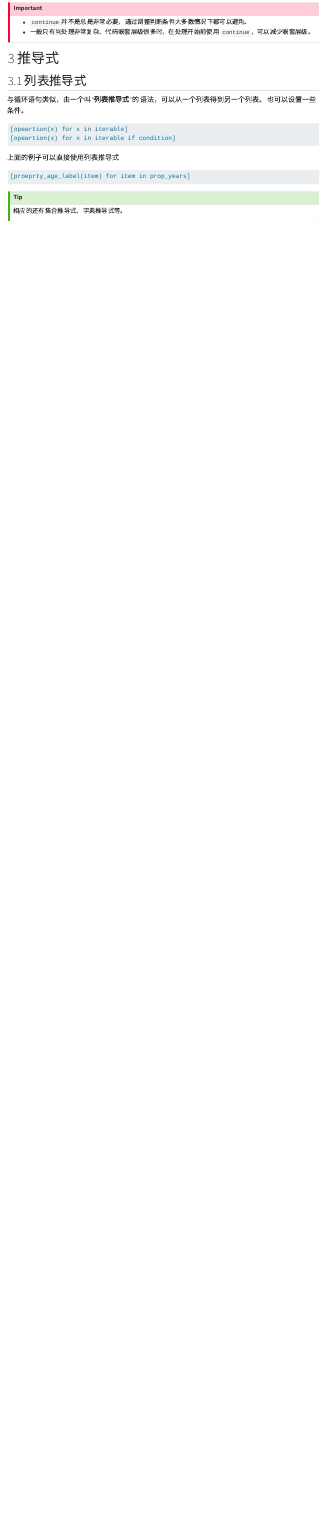
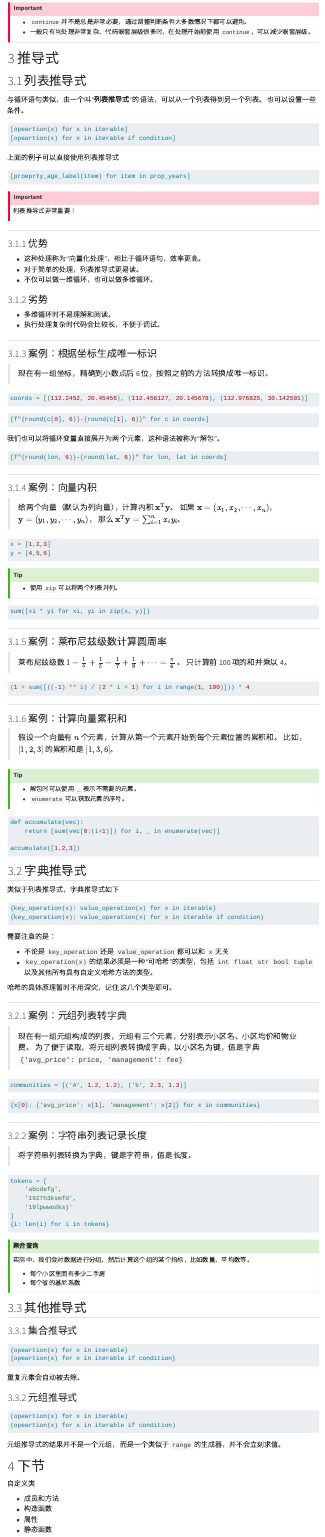
Before and after one commit to HPDell/PythonForHer, a Quarto document (01-Basics/02-process-control.qmd): the page in a window 1100 px wide, from 7490 px down. Rendered offline with R 4.5, knitr and Pandoc in place of Quarto, with nearby package versions; the code is not run, so its results and figures are left out; menus at the side of the page are left out.

Commit message:
添加：推导式部分

````diff
--- a/01-Basics/02-process-control.qmd
+++ b/01-Basics/02-process-control.qmd
@@ -444,6 +444,189 @@ def process_price(property_list):
 [proeprty_age_label(item) for item in prop_years]
 ```
 
+::: {.callout-important}
+列表推导式非常重要！
+:::
+
+---
+
+### 优势
+
+- 这种处理称为“向量化处理”，相比于循环语句，效率更高。
+- 对于简单的处理，列表推导式更易读。
+- 不仅可以做一维循环，也可以做多维循环。
+
+### 劣势
+
+- 多维循环时不易理解和阅读。
+- 执行处理复杂时代码会比较长，不便于调试。
+
+---
+
+### 案例：根据坐标生成唯一标识
+
+> 现在有一组坐标，精确到小数点后 6 位，按照之前的方法转换成唯一标识。
+
+```{python}
+coords = [(112.2452, 20.45456), (112.456127, 20.145678), (112.976825, 30.142501)]
+```
+
+:::{.fragment}
+```{python}
+[f"{round(c[0], 6)}-{round(c[1], 6)}" for c in coords]
+```
+:::
+
+:::{.fragment}
+我们也可以将循环变量直接展开为两个元素，这种语法被称为“解包”。
+
+```{python}
+[f"{round(lon, 6)}-{round(lat, 6)}" for lon, lat in coords]
+```
+:::
+
+---
+
+### 案例：向量内积
+
+> 给两个向量（默认为列向量），计算内积 $\mathbf{x}^\mathrm{T} \mathbf{y}$。
+> 如果 $\mathbf{x}=(x_1,x_2,\cdots,x_n)$， $\mathbf{y}=(y_1,y_2,\cdots,y_n)$，
+> 那么 $\mathbf{x}^\mathrm{T} \mathbf{y} = \sum_{i=1}^n x_i y_i$。
+
+
+```{python}
+x = [1,2,3]
+y = [4,5,6]
+```
+
 ::: {.callout-tip}
-相应的还有集合推导式、字典推导式等。
+- 使用 `zip` 可以将两个列表并列。
 :::
+
+::: {.fragment}
+```{python}
+sum([xi * yi for xi, yi in zip(x, y)])
+```
+:::
+
+---
+
+### 案例：莱布尼兹级数计算圆周率
+
+> 莱布尼兹级数 $1 - \frac{1}{3} + \frac{1}{5} - \frac{1}{7} + \frac{1}{9} + \cdots = \frac{\pi}{4}$ 。
+> 只计算前 100 项的和并乘以 4。
+
+::: {.fragment}
+```{python}
+(1 + sum([((-1) ** i) / (2 * i + 1) for i in range(1, 100)])) * 4
+```
+:::
+
+---
+
+### 案例：计算向量累积和
+
+> 假设一个向量有 $n$ 个元素，计算从第一个元素开始到每个元素位置的累积和。
+> 比如，$[1,2,3]$ 的累积和是 $[1,3,6]$。
+
+::: {.callout-tip}
+- 解包时可以使用 `_` 表示不需要的元素。
+- `enumerate` 可以获取元素的序号。
+:::
+
+::: {.fragment}
+```{python}
+def accumulate(vec):
+    return [sum(vec[0:(i+1)]) for i, _ in enumerate(vec)]
+
+accumulate([1,2,3])
+```
+:::
+
+## 字典推导式
+
+类似于列表推导式，字典推导式如下
+
+```python
+{key_operation(x): value_operation(x) for x in iterable}
+{key_operation(x): value_operation(x) for x in iterable if condition}
+```
+
+需要注意的是：
+
+- 不论是 `key_operation` 还是 `value_operation` 都可以和 `x` 无关
+- `key_operation(x)` 的结果必须是一种“可哈希”的类型，包括 `int` `float` `str` `bool` `tuple` 以及其他所有具有自定义哈希方法的类型。
+
+::: aside
+哈希的具体原理暂时不用深究，记住这几个类型即可。
+:::
+
+---
+
+### 案例：元组列表转字典
+
+> 现在有一组元组构成的列表，元组有三个元素，分别表示小区名、小区均价和物业费。
+> 为了便于读取，将元组列表转换成字典，以小区名为键，值是字典 `{'avg_price': price, 'management': fee}`
+
+```{python}
+communities = [('A', 1.2, 1.2), ('b', 2.3, 1.3)]
+```
+
+::: {.fragment}
+
+```{python}
+{x[0]: {'avg_price': x[1], 'management': x[2]} for x in communities}
+```
+
+:::
+
+---
+
+### 案例：字符串列表记录长度
+
+> 将字符串列表转换为字典，键是字符串，值是长度。
+
+```{python}
+tokens = [
+    'abcdefg',
+    '1927h3ksmfd',
+    '19lpwwodksj'
+]
+{i: len(i) for i in tokens}
+```
+
+::: {.callout-tip title="聚合查询"}
+实际中，我们会对数据进行分组，然后计算这个组的某个指标，比如数量、平均数等。
+
+- 每个小区里面有多少二手房
+- 每个省的基尼系数
+:::
+
+## 其他推导式
+
+### 集合推导式
+
+```python
+{opeartion(x) for x in iterable}
+{opeartion(x) for x in iterable if condition}
+```
+
+重复元素会自动被去除。
+
+### 元组推导式
+
+```python
+(opeartion(x) for x in iterable)
+(opeartion(x) for x in iterable if condition)
+```
+
+元组推导式的结果并不是一个元组，而是一个类似于 `range` 的生成器，并不会立刻求值。
+
+# 下节
+
+自定义类
+
+- 成员和方法
+- 构造函数
+- 属性
+- 静态函数
````
